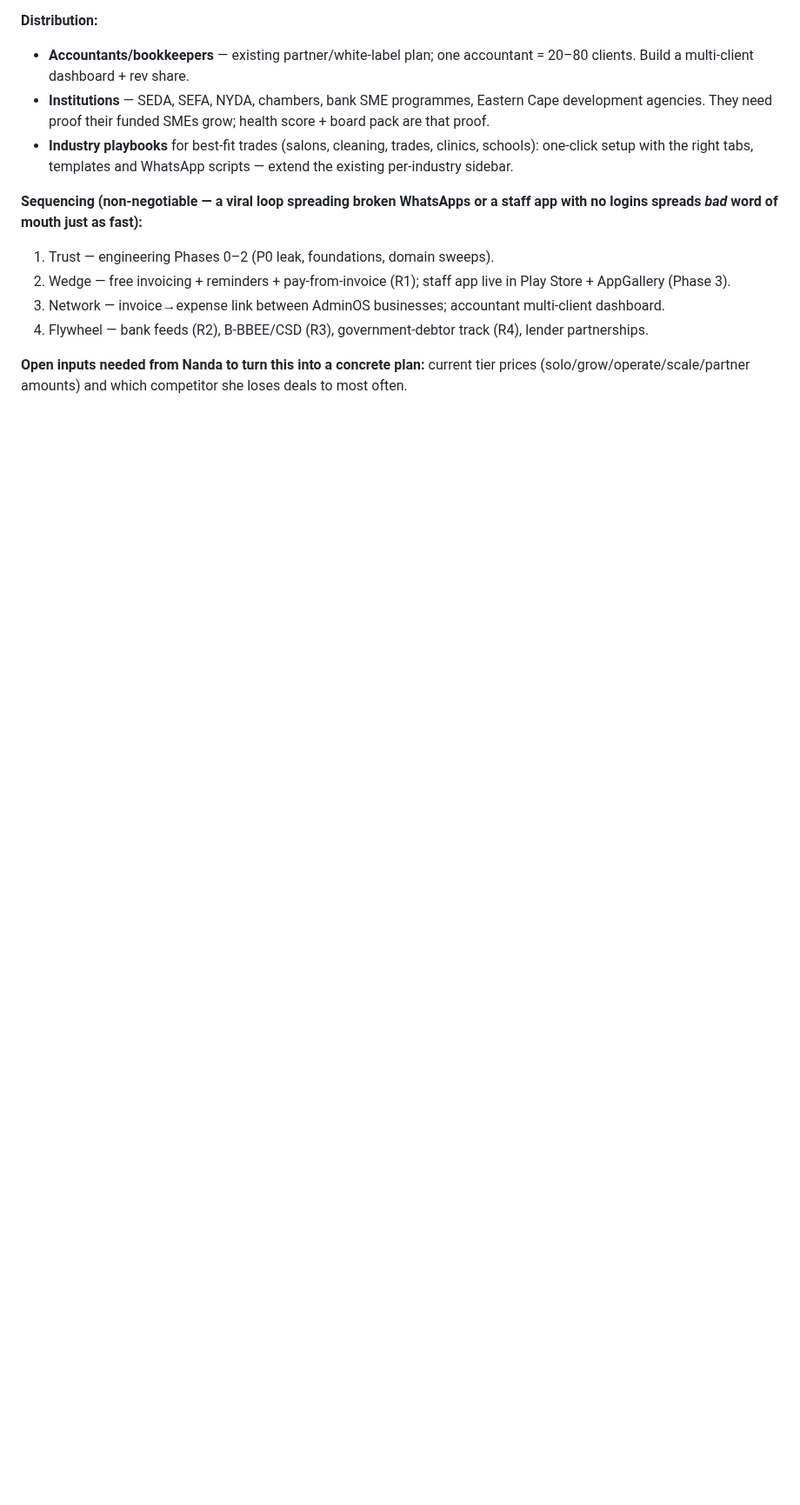
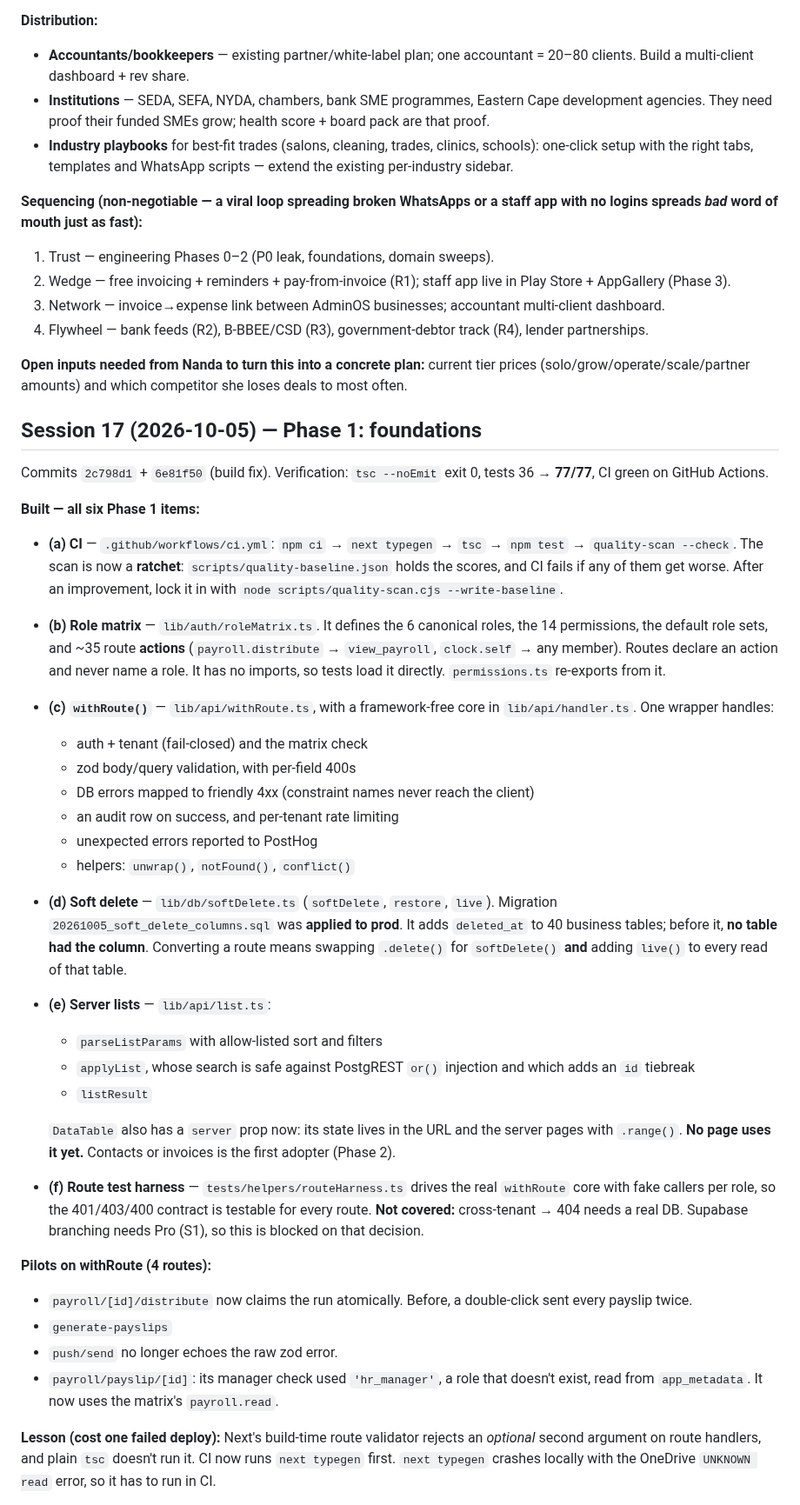
Before and after one commit to Nanda-Regine/AdminOS, a Markdown page: BUILD_JOURNEY_ADMINOS.md, the part around one of its changes. Shown at 87% size. Rendered like a GitHub page; blank space fills up the shorter version.

Commit message:
docs: Session 17 - Phase 1 foundations journal
Co-Authored-By: Claude Opus 5.5 <noreply@anthropic.com>

```diff
--- a/BUILD_JOURNEY_ADMINOS.md
+++ b/BUILD_JOURNEY_ADMINOS.md
@@ -2842,3 +2842,62 @@ staff app with no logins spreads *bad* word of mouth just as fast):**
 **Open inputs needed from Nanda to turn this into a concrete plan:**
 current tier prices (solo/grow/operate/scale/partner amounts) and which
 competitor she loses deals to most often.
+
+## Session 17 (2026-10-05) — Phase 1: foundations
+
+Commits `2c798d1` + `6e81f50` (build fix). Verification: `tsc --noEmit` exit 0,
+tests 36 → **77/77**, CI green on GitHub Actions.
+
+**Built — all six Phase 1 items:**
+- **(a) CI** — `.github/workflows/ci.yml`: `npm ci` → `next typegen` → `tsc`
+  → `npm test` → `quality-scan --check`. The scan is now a **ratchet**:
+  `scripts/quality-baseline.json` holds the scores, and CI fails if any of
+  them get worse. After an improvement, lock it in with
+  `node scripts/quality-scan.cjs --write-baseline`.
+- **(b) Role matrix** — `lib/auth/roleMatrix.ts`. It defines the 6 canonical
+  roles, the 14 permissions, the default role sets, and ~35 route **actions**
+  (`payroll.distribute` → `view_payroll`, `clock.self` → any member). Routes
+  declare an action and never name a role. It has no imports, so tests load
+  it directly. `permissions.ts` re-exports from it.
+- **(c) `withRoute()`** — `lib/api/withRoute.ts`, with a framework-free core
+  in `lib/api/handler.ts`. One wrapper handles:
+  - auth + tenant (fail-closed) and the matrix check
+  - zod body/query validation, with per-field 400s
+  - DB errors mapped to friendly 4xx (constraint names never reach the client)
+  - an audit row on success, and per-tenant rate limiting
+  - unexpected errors reported to PostHog
+  - helpers: `unwrap()`, `notFound()`, `conflict()`
+- **(d) Soft delete** — `lib/db/softDelete.ts` (`softDelete`, `restore`,
+  `live`). Migration `20261005_soft_delete_columns.sql` was **applied to prod**.
+  It adds `deleted_at` to 40 business tables; before it, **no table had the
+  column**. Converting a route means swapping `.delete()` for
+  `softDelete()` **and** adding `live()` to every read of that table.
+- **(e) Server lists** — `lib/api/list.ts`:
+  - `parseListParams` with allow-listed sort and filters
+  - `applyList`, whose search is safe against PostgREST `or()` injection and
+    which adds an `id` tiebreak
+  - `listResult`
+
+  `DataTable` also has a `server` prop now: its state lives in the URL and the
+  server pages with `.range()`. **No page uses it yet.** Contacts or invoices
+  is the first adopter (Phase 2).
+- **(f) Route test harness** — `tests/helpers/routeHarness.ts` drives the
+  real `withRoute` core with fake callers per role, so the 401/403/400
+  contract is testable for every route. **Not covered:** cross-tenant → 404
+  needs a real DB. Supabase branching needs Pro (S1), so this is blocked on
+  that decision.
+
+**Pilots on withRoute (4 routes):**
+- `payroll/[id]/distribute` now claims the run atomically. Before, a
+  double-click sent every payslip twice.
+- `generate-payslips`
+- `push/send` no longer echoes the raw zod error.
+- `payroll/payslip/[id]`: its manager check used `'hr_manager'`, a role that
+  doesn't exist, read from `app_metadata`. It now uses the matrix's
+  `payroll.read`.
+
+**Lesson (cost one failed deploy):** Next's build-time route validator
+rejects an *optional* second argument on route handlers, and plain `tsc`
+doesn't run it. CI now runs `next typegen` first. `next typegen` crashes
+locally with the OneDrive `UNKNOWN read` error, so it has to run in CI.
+
```
Also changed, not shown: other parts of BUILD_JOURNEY_ADMINOS.md (+35 -0 lines).
